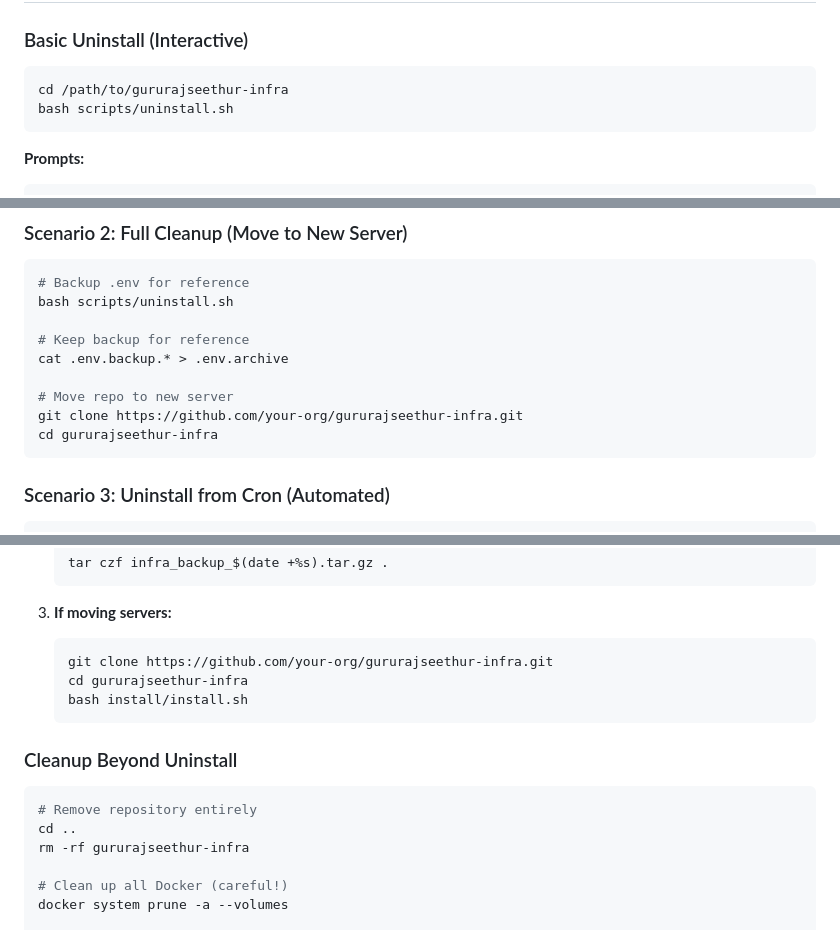
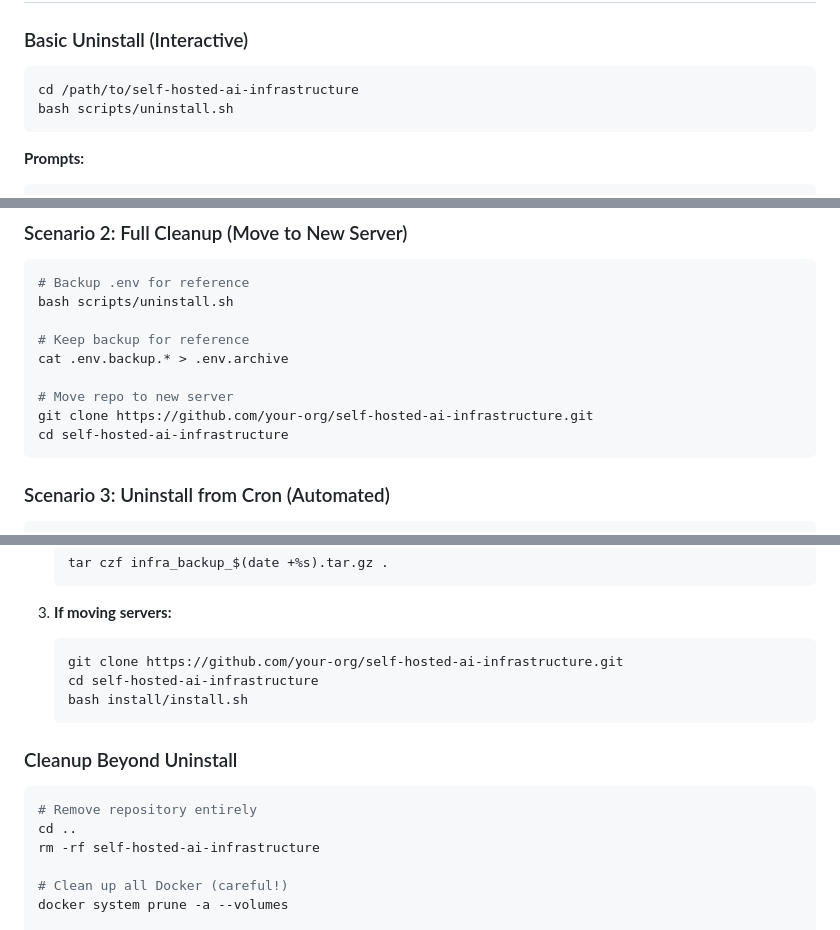
Before and after one commit to gururajseethur/self-hosted-ai-infrastructure, a Markdown page: UNINSTALL.md, 3 parts joined by grey strips. GitHub-like rendering.

Commit message:
Fix repo name in uninstall guide
Co-Authored-By: Claude Opus 5 <noreply@anthropic.com>

````diff
--- a/UNINSTALL.md
+++ b/UNINSTALL.md
@@ -62,7 +62,7 @@ bash scripts/uninstall.sh
 
 ### Basic Uninstall (Interactive)
 ```bash
-cd /path/to/gururajseethur-infra
+cd /path/to/self-hosted-ai-infrastructure
 bash scripts/uninstall.sh
 ```
 
@@ -191,8 +191,8 @@ bash scripts/uninstall.sh
 cat .env.backup.* > .env.archive
 
 # Move repo to new server
-git clone https://github.com/your-org/gururajseethur-infra.git
-cd gururajseethur-infra
+git clone https://github.com/your-org/self-hosted-ai-infrastructure.git
+cd self-hosted-ai-infrastructure
 ```
 
 ### Scenario 3: Uninstall from Cron (Automated)
@@ -348,8 +348,8 @@ A: Run uninstall script—it only removes containers/volumes, not source code!
 
 3. **If moving servers:**
    ```bash
-   git clone https://github.com/your-org/gururajseethur-infra.git
-   cd gururajseethur-infra
+   git clone https://github.com/your-org/self-hosted-ai-infrastructure.git
+   cd self-hosted-ai-infrastructure
    bash install/install.sh
    ```
 
@@ -358,7 +358,7 @@ A: Run uninstall script—it only removes containers/volumes, not source code!
 ```bash
 # Remove repository entirely
 cd ..
-rm -rf gururajseethur-infra
+rm -rf self-hosted-ai-infrastructure
 
 # Clean up all Docker (careful!)
 docker system prune -a --volumes
````
